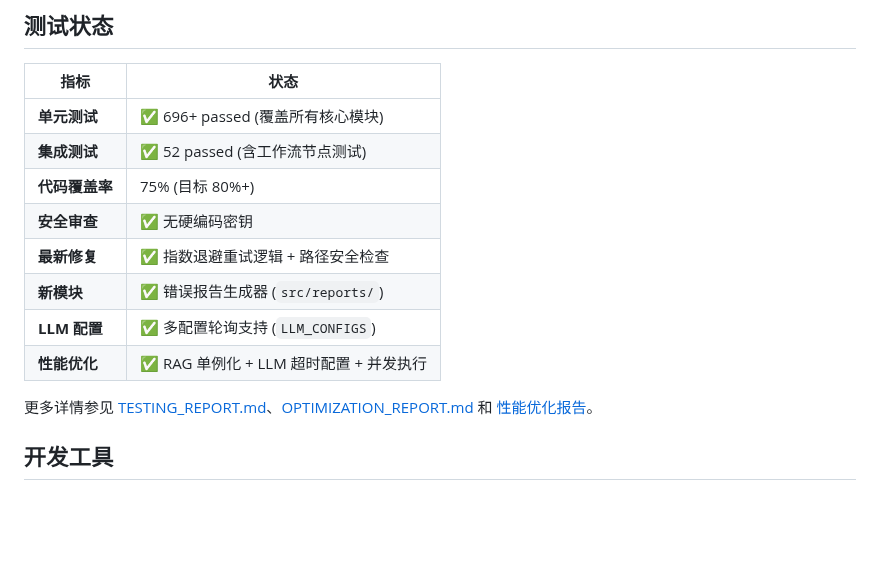
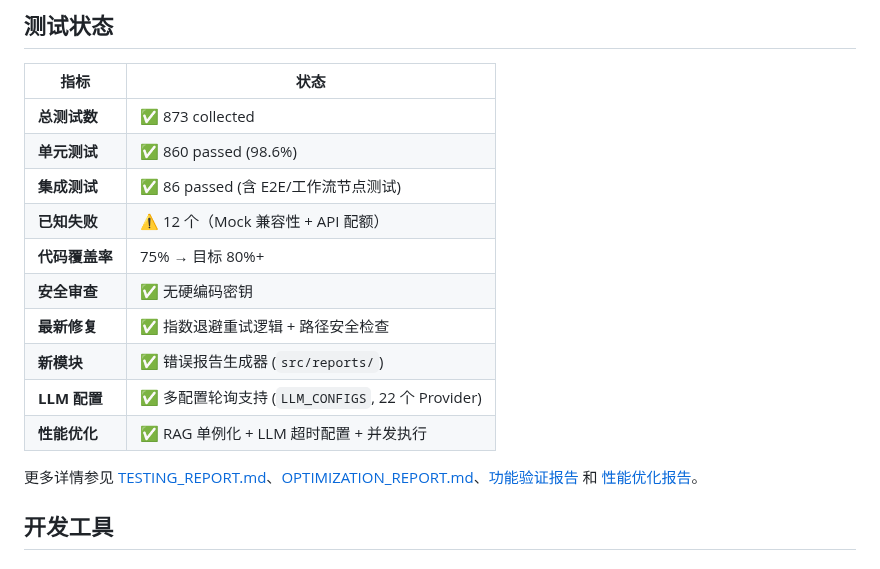
Before and after one commit to 1956178912/AITester, a Markdown page: README.md, the part around the change. Rendered like a GitHub page; blank space fills up the shorter version.

```diff
--- a/README.md
+++ b/README.md
@@ -7,16 +7,18 @@
 
 | 指标 | 状态 |
 |------|------|
-| **单元测试** | ✅ 696+ passed (覆盖所有核心模块) |
-| **集成测试** | ✅ 52 passed (含工作流节点测试) |
-| **代码覆盖率** | 75% (目标 80%+) |
+| **总测试数** | ✅ 873 collected |
+| **单元测试** | ✅ 860 passed (98.6%) |
+| **集成测试** | ✅ 86 passed (含 E2E/工作流节点测试) |
+| **已知失败** | ⚠️ 12 个（Mock 兼容性 + API 配额） |
+| **代码覆盖率** | 75% → 目标 80%+ |
 | **安全审查** | ✅ 无硬编码密钥 |
 | **最新修复** | ✅ 指数退避重试逻辑 + 路径安全检查 |
 | **新模块** | ✅ 错误报告生成器 (`src/reports/`) |
-| **LLM 配置** | ✅ 多配置轮询支持 (`LLM_CONFIGS`) |
+| **LLM 配置** | ✅ 多配置轮询支持 (`LLM_CONFIGS`, 22 个 Provider) |
 | **性能优化** | ✅ RAG 单例化 + LLM 超时配置 + 并发执行 |
 
-更多详情参见 [TESTING_REPORT.md](TESTING_REPORT.md)、[OPTIMIZATION_REPORT.md](OPTIMIZATION_REPORT.md) 和 [性能优化报告](docs/performance_optimization_report.md)。
+更多详情参见 [TESTING_REPORT.md](TESTING_REPORT.md)、[OPTIMIZATION_REPORT.md](OPTIMIZATION_REPORT.md)、[功能验证报告](FUNCTIONAL_VALIDATION_REPORT_20260818.md) 和 [性能优化报告](docs/performance_optimization_report.md)。
 
 ## 开发工具
 
```
Also changed, not shown: CHANGELOG.md (+20 -0 lines).
